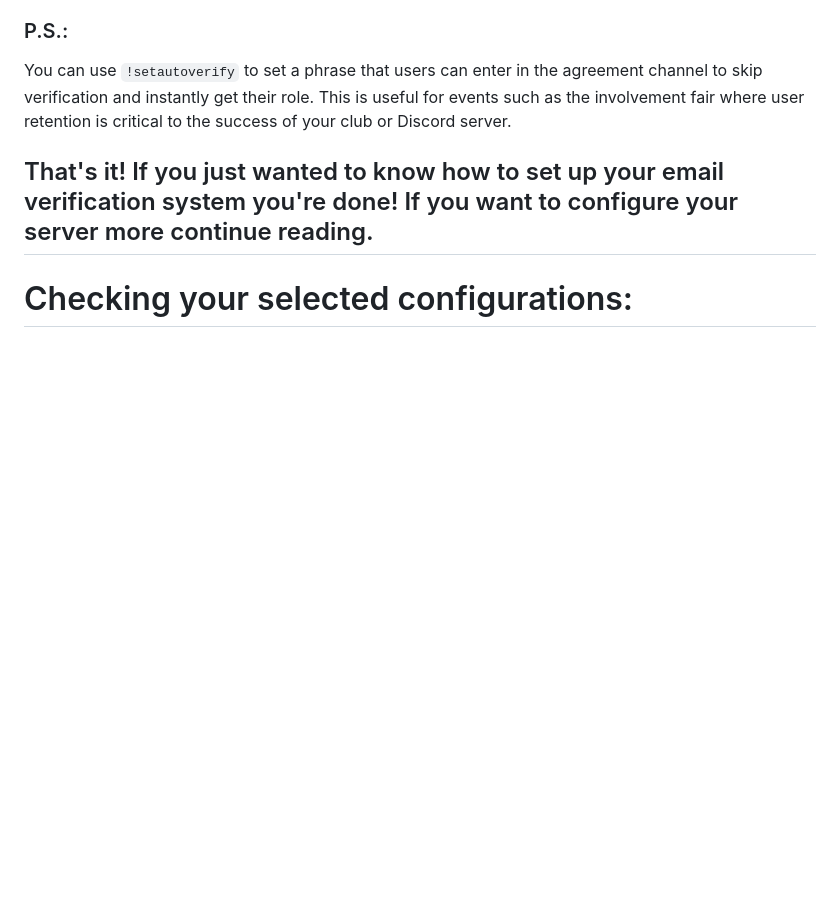
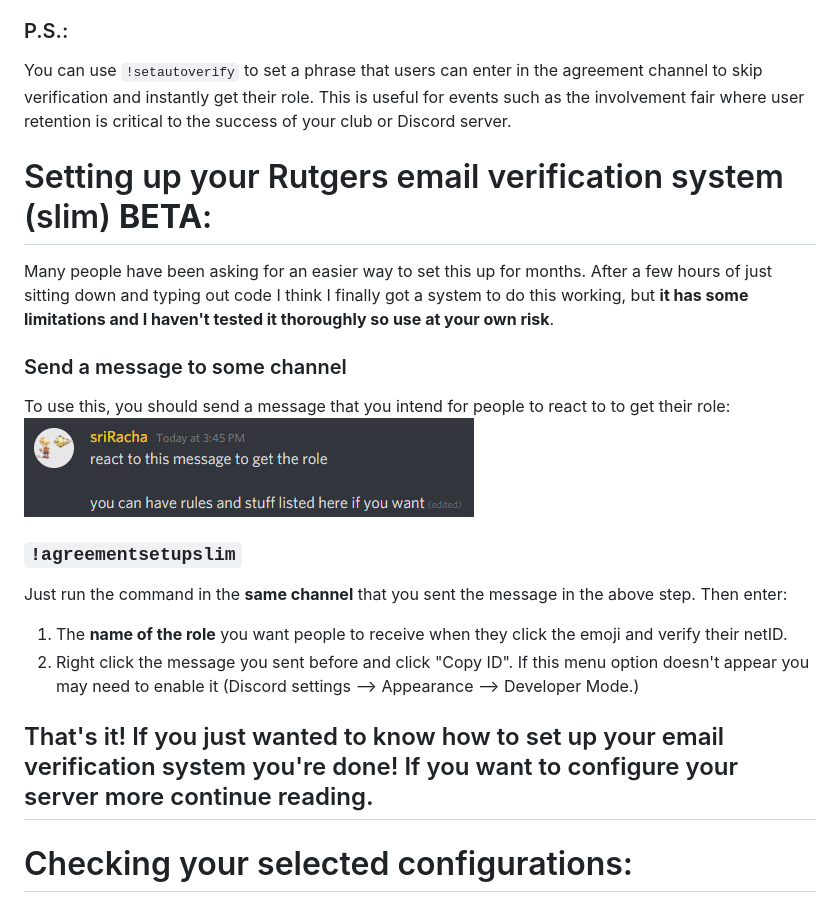
Before and after one commit to sriRacha21/Rutgers-kun3, a Markdown page: documentation/setup.md, the part around the change. GitHub-like rendering; pictures changed too: resources/setup-images/discord_msg_role_react.png (added); blank space fills up the shorter version.

Commit message:
added slim agreement, updated setup documentation

```diff
--- a/documentation/setup.md
+++ b/documentation/setup.md
@@ -66,6 +66,19 @@ Writing `[user]` and `[guild]` in your string will replace those parts of the te
 ### P.S.:
 You can use `!setautoverify` to set a phrase that users can enter in the agreement channel to skip verification and instantly get their role. This is useful for events such as the involvement fair where user retention is critical to the success of your club or Discord server.
 
+
+# Setting up your Rutgers email verification system (slim) **BETA**:
+Many people have been asking for an easier way to set this up for months. After a few hours of just sitting down and typing out code I think I finally got a system to do this working, but **it has some limitations and I haven't tested it thoroughly so use at your own risk**.
+
+### Send a message to some channel
+To use this, you should send a message that you intend for people to react to to get their role:
+![Message for users to react to](../resources/setup-images/discord_msg_role_react.png)
+
+### `!agreementsetupslim`
+Just run the command in the **same channel** that you sent the message in the above step. Then enter:
+1. The **name of the role** you want people to receive when they click the emoji and verify their netID.
+2. Right click the message you sent before and click "Copy ID". If this menu option doesn't appear you may need to enable it (Discord settings --> Appearance --> Developer Mode.)
+
 ## That's it! If you just wanted to know how to set up your email verification system you're done! If you want to configure your server more continue reading.
 
 # Checking your selected configurations:
```
Also changed, not shown: 5 other files.
